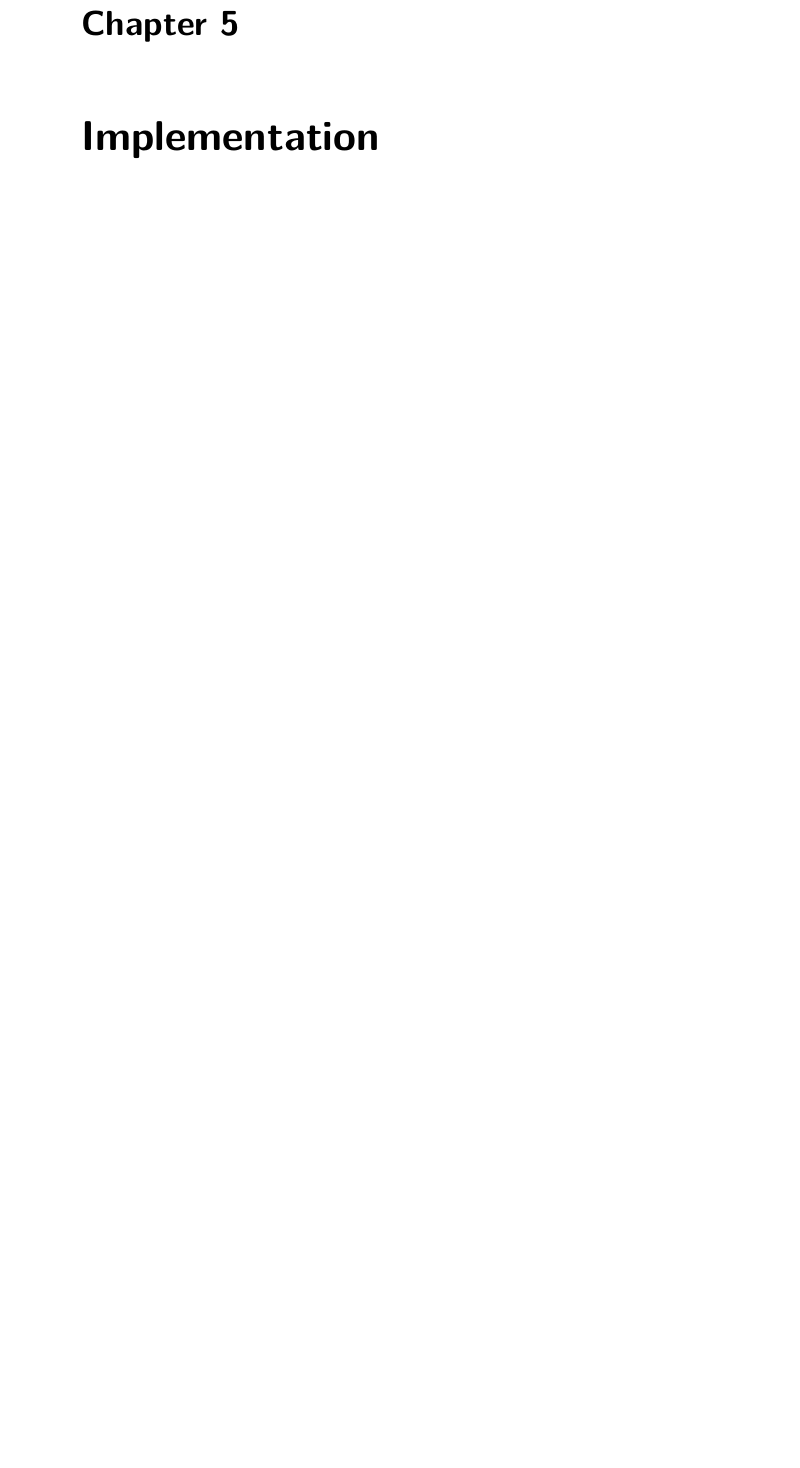
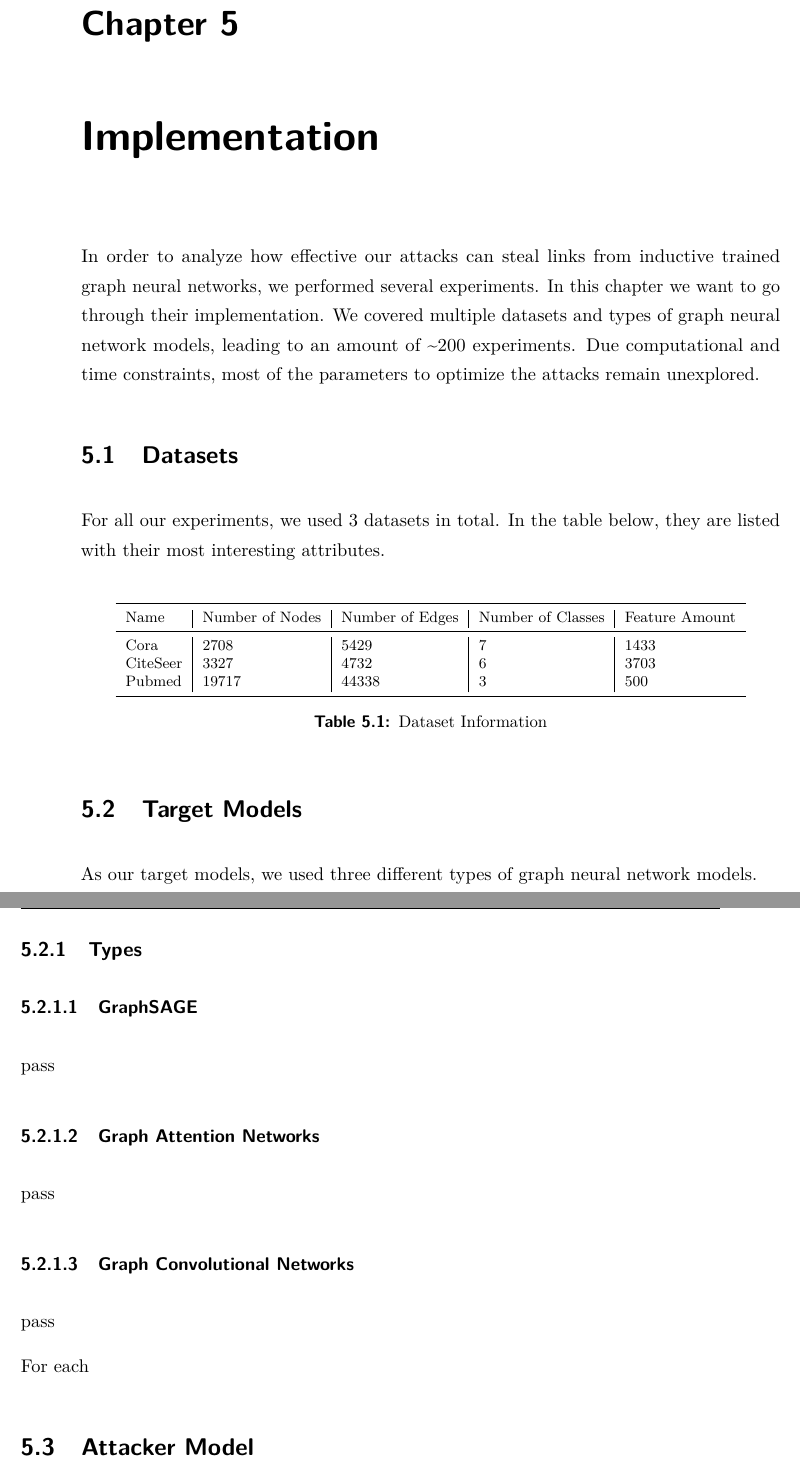
Before and after one commit to Pilladian/link-stealing-attack, a LaTeX thesis (Thesis/thesis/Thesis.tex, which reads Thesis/thesis/src/Chapters/chapter5.tex): part of page 21 of 42 before the commit and two parts of pages 21 and 22 of 42 after it, the two joined at a grey line, cut so that both start at the same text, the shorter picture padded with empty space. The pictures show the PDF file Thesis/thesis/Thesis.pdf that the author committed with the source.

Commit message:
Implementation

```diff
--- a/Thesis/thesis/src/Chapters/chapter5.tex
+++ b/Thesis/thesis/src/Chapters/chapter5.tex
@@ -1,4 +1,53 @@
 \chapter{Implementation}
+
+  In order to analyze how effective our attacks can steal links from inductive trained graph neural networks, we performed several experiments.
+  In this chapter we want to go through their implementation.
+  We covered multiple datasets and types of graph neural network models, leading to an amount of \textasciitilde200 experiments.
+  Due computational and time constraints, most of the parameters to optimize the attacks remain unexplored.
+
+  \section{Datasets}
+
+    For all our experiments, we used 3 datasets in total.
+    In the table below, they are listed with their most interesting attributes.
+
+    \vspace{0.48cm}
+    \begin{table}[!h]
+      \centering
+      \footnotesize
+      \begin{tabular}{l|l|l|l|l}
+        \toprule
+        Name & Number of Nodes & Number of Edges & Number of Classes & Feature Amount \\
+        \midrule
+        Cora & 2708            & 5429            & 7                 & 1433 \\
+        CiteSeer & 3327        & 4732            & 6                 & 3703 \\
+        Pubmed & 19717         & 44338           & 3                 & 500 \\
+        \bottomrule
+      \end{tabular}
+      \caption{Dataset Information}
+      \label{table:datasets}
+    \end{table}
+
+  \section{Target Models}
+
+    As our target models, we used three different types of graph neural network models.
+
+    \subsection{Types}
+      \subsubsection{GraphSAGE}
+        pass
+
+      \subsubsection{Graph Attention Networks}
+        pass
+
+      \subsubsection{Graph Convolutional Networks}
+        pass
+
+    For each
+
+
+  \section{Attacker Model}
+
+
+  \newpage
 
   In recent work He et al. \cite{DBLP:journals/corr/abs-2005-02131} proposed the first link stealing attacks on graph neural networks.
   They focused on stealing links of the graph, that was used for training the given target model.
```
Also changed, not shown: Thesis/thesis/src/Chapters/chapter4.tex (+8 -3 lines), Thesis/thesis/Thesis.pdf, Thesis/thesis/src/Chapters/chapter5.tex (14 more changed lines), 2 other files.
